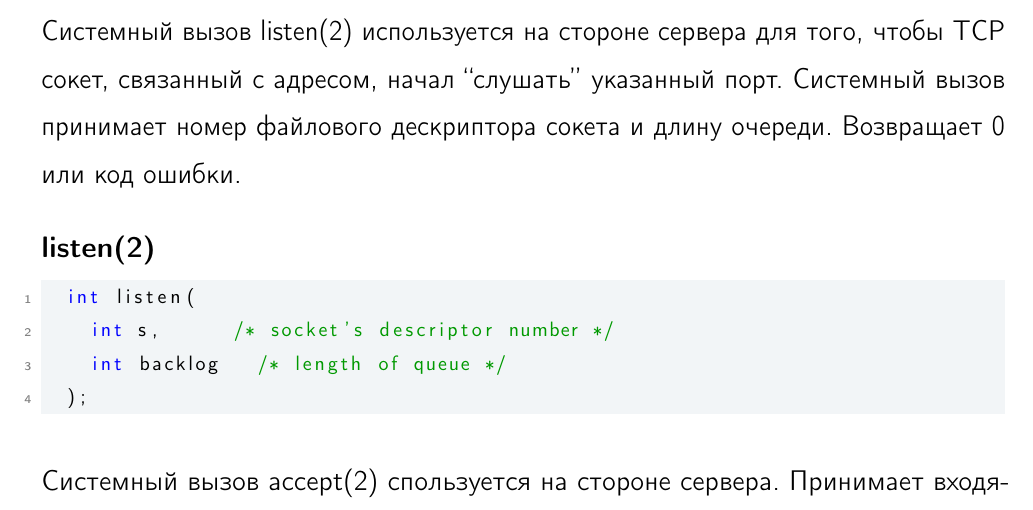
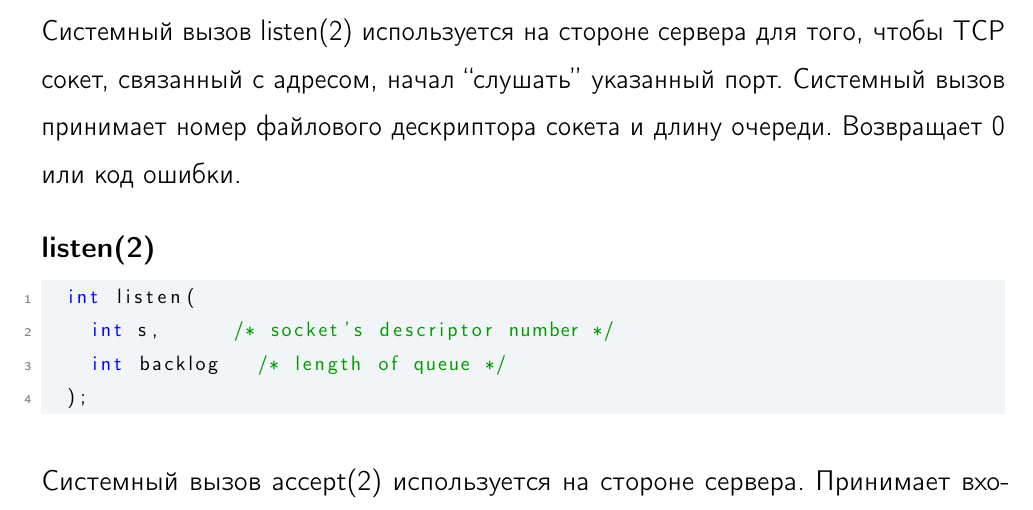
Before and after one commit to zhmylove/syssoft, a LaTeX book (main.tex, which reads processes-and-threads/processes-interconnection/sockets/content.tex): part of page 124 of 137, cut so that both start at the same text. Compiled offline with pdfLaTeX; a LaTeX package or settings file that is missing is left out.

Commit message:
Update content.tex

```diff
--- a/processes-and-threads/processes-interconnection/sockets/content.tex
+++ b/processes-and-threads/processes-interconnection/sockets/content.tex
@@ -41,7 +41,7 @@ Cистемный вызов socket(2) создает новый сокет ук
 	); \end{CCode}
 
 
-Системный вызов accept(2) спользуется на стороне сервера. Принимает входящее соединение, создает новое TCP соединение и новый сокет, связанный с подключенным. Возвращает номер дескриптора или код ошибки.
+Системный вызов accept(2) используется на стороне сервера. Принимает входящее соединение, создает новое TCP соединение и новый сокет, связанный с подключенным. Возвращает номер дескриптора или код ошибки.
 
 \begin{CCode}{accept(2)}
 	int accept(
```
